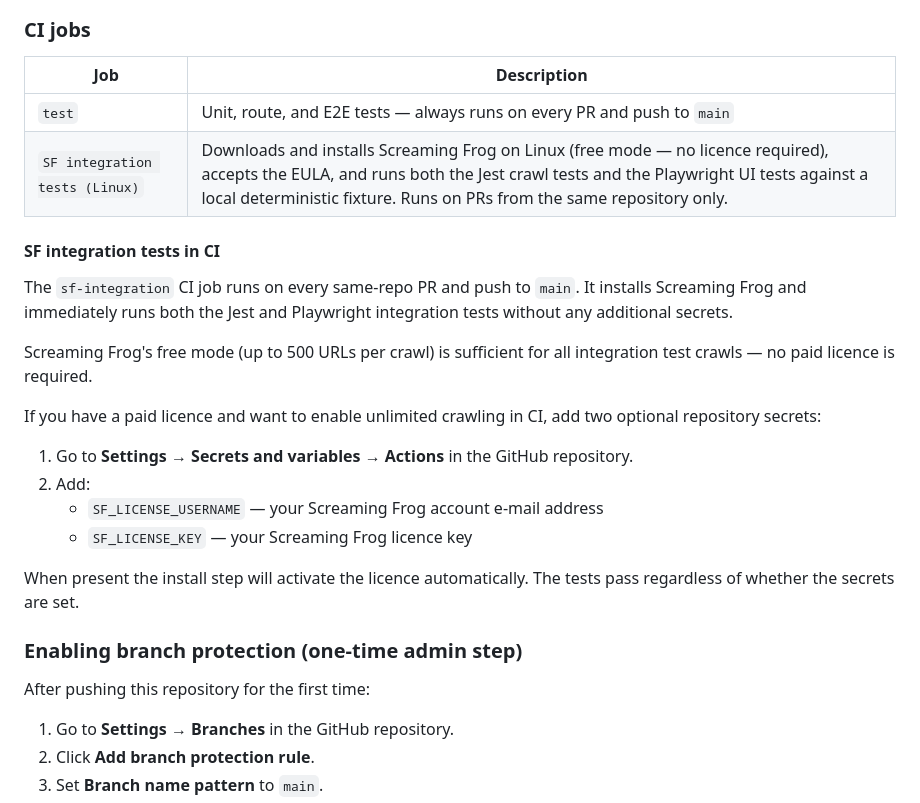
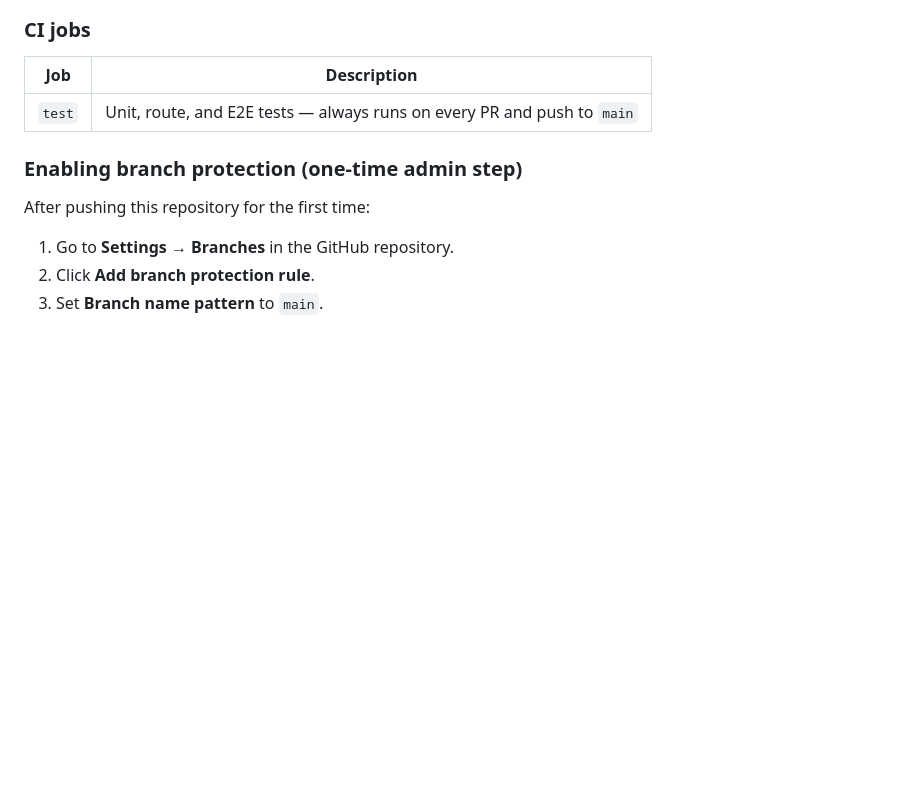
Before and after one commit to jmhthethird/frog_automation, a Markdown page: README.md, the part around the change. Drawn GitHub-style; blank space fills up the shorter version.

Commit message:
docs: remove stale sf-integration CI job references from README
Co-authored-by: jmhthethird <2334642+jmhthethird@users.noreply.github.com>

```diff
--- a/README.md
+++ b/README.md
@@ -341,27 +341,6 @@ Every pull request runs all tests automatically via **GitHub Actions CI** (`.git
 | Job | Description |
 |-----|-------------|
 | `test` | Unit, route, and E2E tests — always runs on every PR and push to `main` |
-| `SF integration tests (Linux)` | Downloads and installs Screaming Frog on Linux (free mode — no licence required), accepts the EULA, and runs both the Jest crawl tests and the Playwright UI tests against a local deterministic fixture. Runs on PRs from the same repository only. |
-
-#### SF integration tests in CI
-
-The `sf-integration` CI job runs on every same-repo PR and push to `main`.  It
-installs Screaming Frog and immediately runs both the Jest and Playwright
-integration tests without any additional secrets.
-
-Screaming Frog's free mode (up to 500 URLs per crawl) is sufficient for all
-integration test crawls — no paid licence is required.
-
-If you have a paid licence and want to enable unlimited crawling in CI, add two
-optional repository secrets:
-
-1. Go to **Settings → Secrets and variables → Actions** in the GitHub repository.
-2. Add:
-   - `SF_LICENSE_USERNAME` — your Screaming Frog account e-mail address
-   - `SF_LICENSE_KEY` — your Screaming Frog licence key
-
-When present the install step will activate the licence automatically.  The
-tests pass regardless of whether the secrets are set.
 
 ### Enabling branch protection (one-time admin step)
 
```
